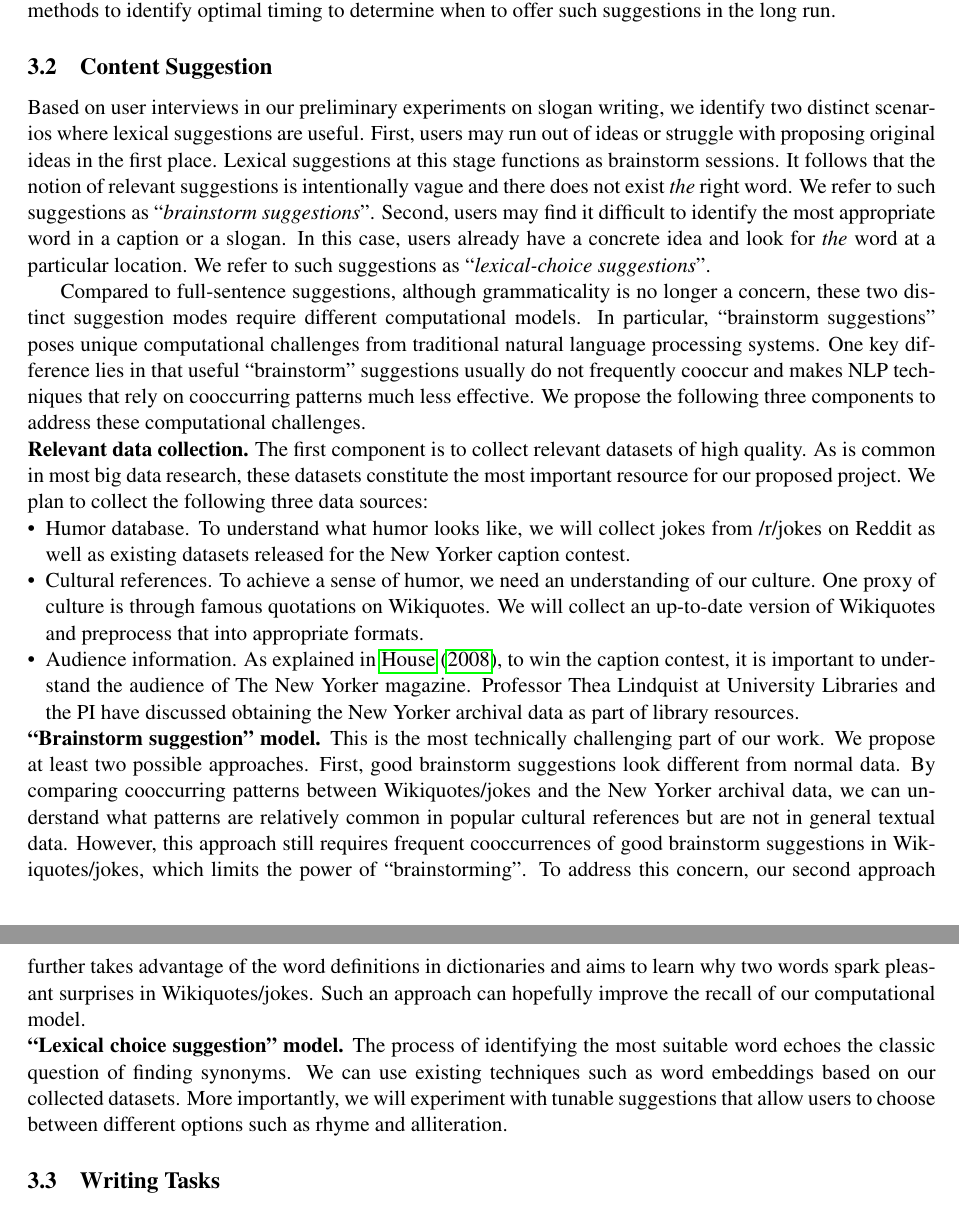
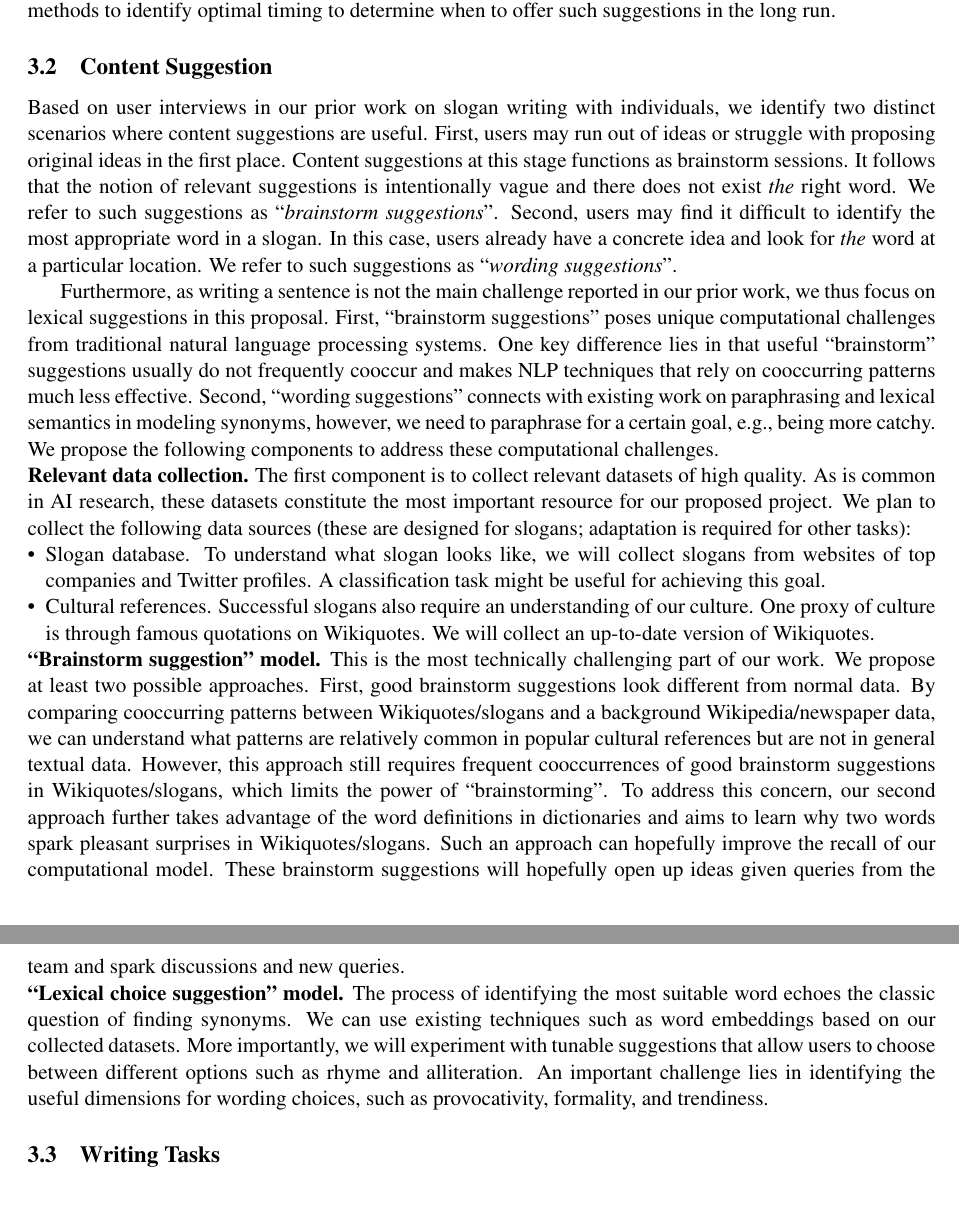
Before and after one commit to chenhaot/microsoft-productivity, a LaTeX document (proposal.tex, which reads approach.tex): two parts of pages 2 and 3 of 4, joined at a grey line, cut so that both start at the same text. Compiled offline with pdfLaTeX.

Commit message:
update content suggestions to at least comply with current proposal

```diff
--- a/approach.tex
+++ b/approach.tex
@@ -62,30 +62,38 @@ If these suggestions are proven effective, it would be useful to develop more so
 \subsection{Content Suggestion}
 \label{sec:content}
 
-Based on user interviews in our preliminary experiments on slogan writing, we identify two distinct scenarios where lexical suggestions are useful.
+Based on user interviews in our prior work on slogan writing with individuals, we identify two distinct scenarios where content suggestions are useful.
 First, users may run out of ideas or struggle with proposing original ideas in the first place.
-Lexical suggestions at this stage functions as brainstorm sessions.
+Content suggestions at this stage functions as brainstorm sessions.
 It follows that the notion of relevant suggestions is intentionally vague and there does not exist {\em the} right word.
 We refer to such suggestions as ``{\em brainstorm suggestions}''.
-Second, users may find it difficult to identify the most appropriate word in a caption or a slogan.
+Second, users may find it difficult to identify the most appropriate word in a slogan.
 In this case, users already have a concrete idea and look for {\em the} word at a particular location.
-We refer to such suggestions as ``{\em lexical-choice suggestions}''.
+We refer to such suggestions as ``{\em wording suggestions}''.
 
-Compared to full-sentence suggestions, although grammaticality is no longer a concern, these two distinct suggestion modes require different computational models.
-In particular, ``brainstorm suggestions'' poses unique computational challenges from traditional natural language processing systems.
+% Compared to full-sentence suggestions, although grammaticality is no longer a concern, these two distinct suggestion modes require different computational models.
+Furthermore, as writing a sentence is not the main challenge reported in our prior work, we thus focus on lexical suggestions in this proposal.
+First, ``brainstorm suggestions'' poses unique computational challenges from traditional natural language processing systems.
 One key difference lies in that useful ``brainstorm'' suggestions usually do not frequently cooccur and makes NLP techniques that rely on cooccurring patterns much less effective.
 % This idea echoes the benign violation theory in humor \citep{warren_opinion:_2015}: violation in humor does not happen frequently in life and cannot be arbitrary.
-We propose the following three components to address these computational challenges.
+Second, ``wording suggestions'' connects with existing work on paraphrasing and lexical semantics in modeling synonyms, however, we need to paraphrase for a certain goal, e.g., being more catchy.
+We propose the following
+% three
+components to address these computational challenges.
 
 \para{Relevant data collection.}
 The first component is to collect relevant datasets of high quality.
-As is common in most big data research,
+As is common in
+% most big data
+AI research,
 these datasets constitute the most important resource for our proposed project.
-We plan to collect the following three data sources:
+We plan to collect the following data sources (these are designed for slogans; adaptation is required for other tasks):
 \begin{itemize}[leftmargin=*,noitemsep,topsep=0pt,parsep=0pt,partopsep=0pt]
-  \item Humor database. To understand what humor looks like, we will collect jokes from /r/jokes on Reddit as well as existing datasets released for the New Yorker caption contest.
-  \item Cultural references. To achieve a sense of humor, we need an understanding of our culture. One proxy of culture is through famous quotations on Wikiquotes. We will collect an up-to-date version of Wikiquotes and preprocess that into appropriate formats.
-  \item Audience information. As explained in \citet{house_slate}, to win the caption contest, it is important to understand the audience of The New Yorker magazine. Professor Thea Lindquist at University Libraries and the PI have discussed obtaining the New Yorker archival data as part of library resources.
+  \item Slogan database. To understand what slogan looks like, we will collect slogans from websites of top companies and Twitter profiles.
+  A classification task might be useful for achieving this goal.
+  \item Cultural references. Successful slogans also require an understanding of our culture. One proxy of culture is through famous quotations on Wikiquotes. We will collect an up-to-date version of Wikiquotes.
+  %  and preprocess that into appropriate formats.
+  % \item Audience information. As explained in \citet{house_slate}, to win the caption contest, it is important to understand the audience of The New Yorker magazine. Professor Thea Lindquist at University Libraries and the PI have discussed obtaining the New Yorker archival data as part of library resources.
 \end{itemize}
 
 
@@ -95,14 +103,16 @@ We plan to collect the following three data sources:
 This is the most technically challenging part of our work.
 We propose at least two possible approaches.
 First, good brainstorm suggestions look different from normal data.
-By comparing cooccurring patterns between Wikiquotes/jokes and the New Yorker archival data, we can understand what patterns are relatively common in popular cultural references but are not in general textual data.
-However, this approach still requires frequent cooccurrences of good brainstorm suggestions in Wikiquotes/jokes, which limits the power of ``brainstorming''.
-To address this concern, our second approach further takes advantage of the word definitions in dictionaries and aims to learn why two words spark pleasant surprises in Wikiquotes/jokes.
+By comparing cooccurring patterns between Wikiquotes/slogans and a background Wikipedia/newspaper data, we can understand what patterns are relatively common in popular cultural references but are not in general textual data.
+However, this approach still requires frequent cooccurrences of good brainstorm suggestions in Wikiquotes/slogans, which limits the power of ``brainstorming''.
+To address this concern, our second approach further takes advantage of the word definitions in dictionaries and aims to learn why two words spark pleasant surprises in Wikiquotes/slogans.
 Such an approach can hopefully improve the recall of our computational model.
+These brainstorm suggestions will hopefully open up ideas given queries from the team and spark discussions and new queries.
 
 \para{``Lexical choice suggestion'' model.} The process of identifying the most suitable word echoes the classic question of finding synonyms.
 We can use existing techniques such as word embeddings based on our collected datasets.
 More importantly, we will experiment with tunable suggestions that allow users to choose between different options such as rhyme and alliteration.
+An important challenge lies in identifying the useful dimensions for wording choices, such as provocativity, formality, and trendiness.
 
 \subsection{Writing Tasks}
 \label{sec:tasks}
```
